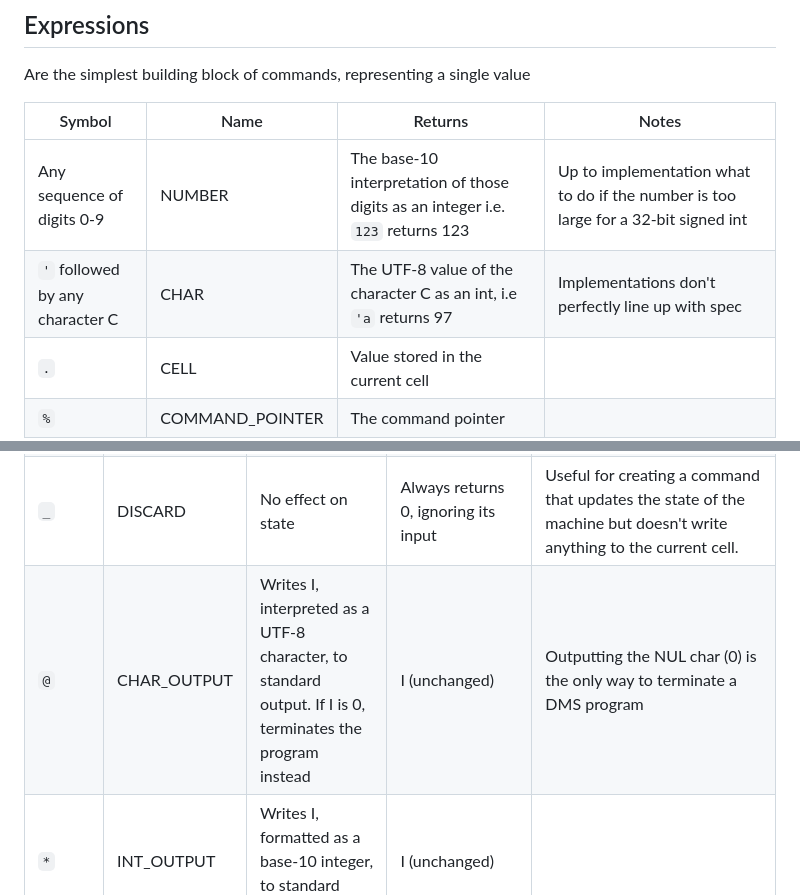
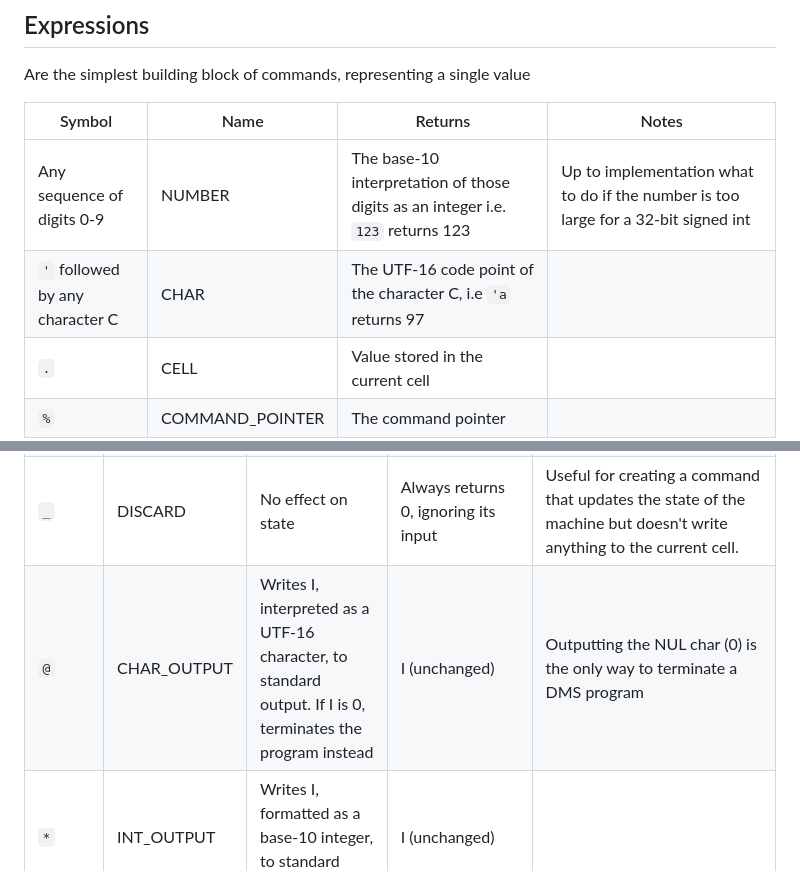
Before and after one commit to percyqaz/DMS, a Markdown page: README.md, 2 parts joined by grey strips. Drawn GitHub-style.

Commit message:
Update spec to match implementations

```diff
--- a/README.md
+++ b/README.md
@@ -17,7 +17,7 @@ Are the simplest building block of commands, representing a single value
 | Symbol | Name | Returns | Notes |
 | ------ | ---- | ------- | ----- |
 | Any sequence of digits 0-9 | NUMBER | The base-10 interpretation of those digits as an integer i.e. `123` returns 123 | Up to implementation what to do if the number is too large for a 32-bit signed int
-| `'` followed by any character C | CHAR | The UTF-8 value of the character C as an int, i.e `'a` returns 97 | Implementations don't perfectly line up with spec
+| `'` followed by any character C | CHAR | The UTF-16 code point of the character C, i.e `'a` returns 97
 | `.` | CELL | Value stored in the current cell
 | `%` | COMMAND_POINTER | The command pointer
 | `[` | CELL_POSITION_X | The X coordinate of the cell pointer |
@@ -34,7 +34,7 @@ Let **I** denote the input to each operator for the descriptions of effects and
 | `!` | COMPLEMENT | No effect on state | 1 - I | `!1` returns 0, `!0` returns 1, `!6` returns -5
 | `?` | CONDITION | No effect on state | I if the current cell value is positive. 0 otherwise
 | `_` | DISCARD | No effect on state | Always returns 0, ignoring its input | Useful for creating a command that updates the state of the machine but doesn't write anything to the current cell.
-| `@` | CHAR_OUTPUT | Writes I, interpreted as a UTF-8 character, to standard output. If I is 0, terminates the program instead | I (unchanged) | Outputting the NUL char (0) is the only way to terminate a DMS program
+| `@` | CHAR_OUTPUT | Writes I, interpreted as a UTF-16 character, to standard output. If I is 0, terminates the program instead | I (unchanged) | Outputting the NUL char (0) is the only way to terminate a DMS program
 | `*` | INT_OUTPUT | Writes I, formatted as a base-10 integer, to standard output. | I (unchanged)
 | `:` | JUMP | Increases the command pointer by I | I (unchanged) | Jumping past the last command or before the first causes the command pointer to wrap around. Jumping by -1 (`:-1`) will result in the same command being executed in a loop.
 | `<` | LEFT | Decreases cell pointer's X value by I | I (unchanged) | This moves the current cell left by I. Cell positions wrap at the edges of the tape
```
Also changed, not shown: docs/spec.md (+8 -10 lines).
